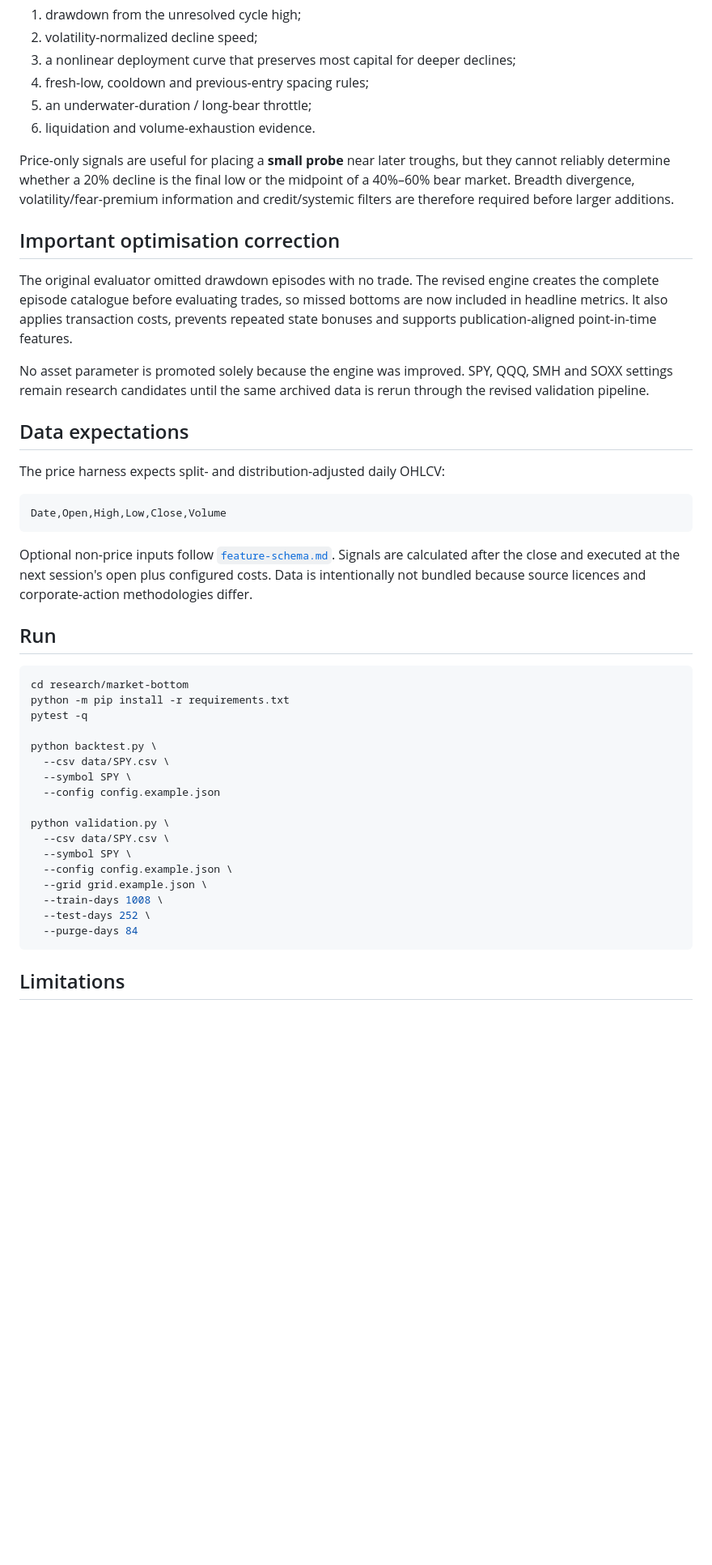
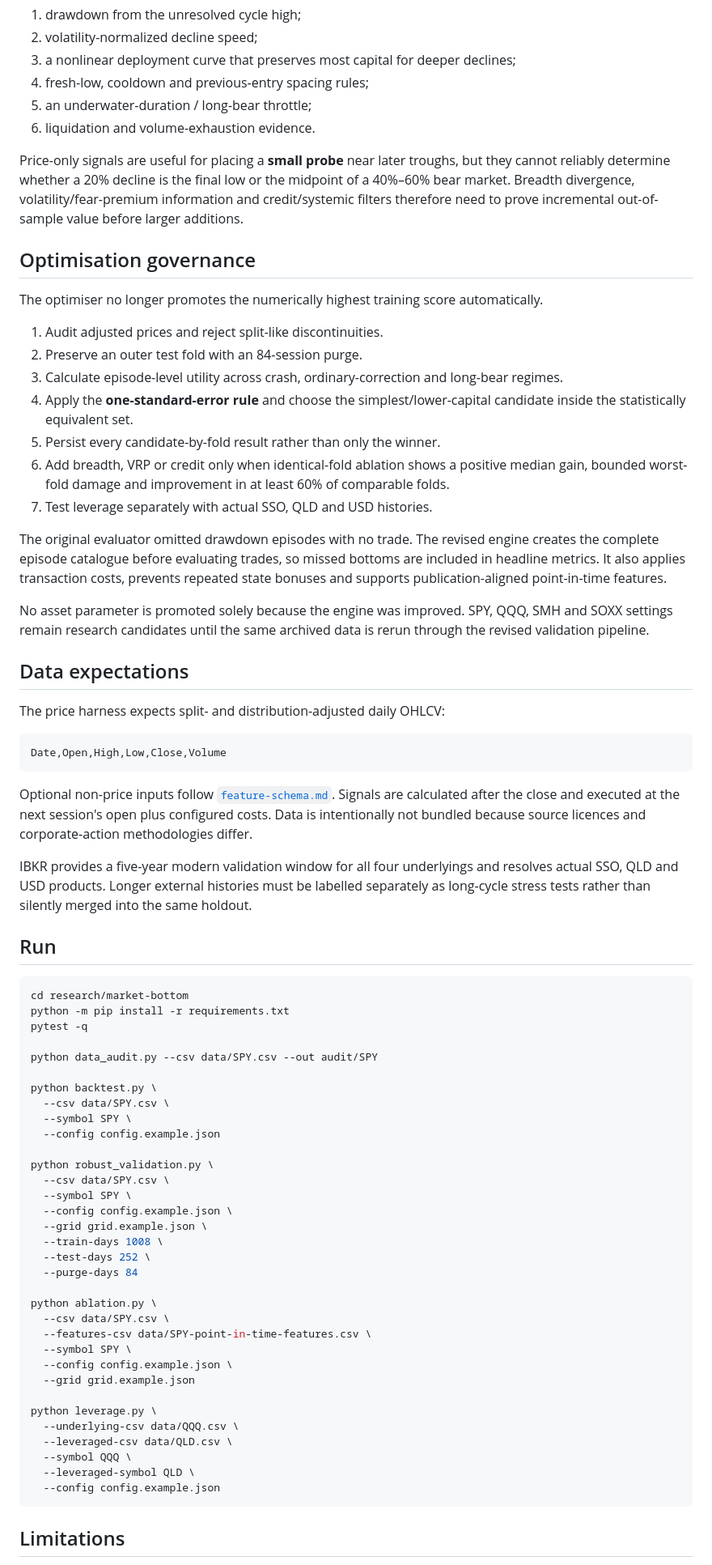
Before and after one commit to loktoto/busan-trip, a Markdown page: research/market-bottom/README.md, the part around one of its changes. Shown at 81% size. Drawn GitHub-style; blank space fills up the shorter version.

Commit message:
Document robust validation and IBKR actual-product workflow

````diff
--- a/research/market-bottom/README.md
+++ b/research/market-bottom/README.md
@@ -32,11 +38,21 @@ The strongest price-only candidate found so far is a **causal, back-loaded botto
 5. an underwater-duration / long-bear throttle;
 6. liquidation and volume-exhaustion evidence.
 
-Price-only signals are useful for placing a **small probe** near later troughs, but they cannot reliably determine whether a 20% decline is the final low or the midpoint of a 40%–60% bear market. Breadth divergence, volatility/fear-premium information and credit/systemic filters are therefore required before larger additions.
+Price-only signals are useful for placing a **small probe** near later troughs, but they cannot reliably determine whether a 20% decline is the final low or the midpoint of a 40%–60% bear market. Breadth divergence, volatility/fear-premium information and credit/systemic filters therefore need to prove incremental out-of-sample value before larger additions.
 
-## Important optimisation correction
+## Optimisation governance
 
-The original evaluator omitted drawdown episodes with no trade. The revised engine creates the complete episode catalogue before evaluating trades, so missed bottoms are now included in headline metrics. It also applies transaction costs, prevents repeated state bonuses and supports publication-aligned point-in-time features.
+The optimiser no longer promotes the numerically highest training score automatically.
+
+1. Audit adjusted prices and reject split-like discontinuities.
+2. Preserve an outer test fold with an 84-session purge.
+3. Calculate episode-level utility across crash, ordinary-correction and long-bear regimes.
+4. Apply the **one-standard-error rule** and choose the simplest/lower-capital candidate inside the statistically equivalent set.
+5. Persist every candidate-by-fold result rather than only the winner.
+6. Add breadth, VRP or credit only when identical-fold ablation shows a positive median gain, bounded worst-fold damage and improvement in at least 60% of comparable folds.
+7. Test leverage separately with actual SSO, QLD and USD histories.
+
+The original evaluator omitted drawdown episodes with no trade. The revised engine creates the complete episode catalogue before evaluating trades, so missed bottoms are included in headline metrics. It also applies transaction costs, prevents repeated state bonuses and supports publication-aligned point-in-time features.
 
 No asset parameter is promoted solely because the engine was improved. SPY, QQQ, SMH and SOXX settings remain research candidates until the same archived data is rerun through the revised validation pipeline.
 
@@ -50,6 +66,8 @@ Date,Open,High,Low,Close,Volume
 
 Optional non-price inputs follow [`feature-schema.md`](feature-schema.md). Signals are calculated after the close and executed at the next session's open plus configured costs. Data is intentionally not bundled because source licences and corporate-action methodologies differ.
 
+IBKR provides a five-year modern validation window for all four underlyings and resolves actual SSO, QLD and USD products. Longer external histories must be labelled separately as long-cycle stress tests rather than silently merged into the same holdout.
+
 ## Run
 
 ```bash
@@ -57,12 +75,14 @@ cd research/market-bottom
 python -m pip install -r requirements.txt
 pytest -q
 
+python data_audit.py --csv data/SPY.csv --out audit/SPY
+
 python backtest.py \
   --csv data/SPY.csv \
   --symbol SPY \
   --config config.example.json
 
-python validation.py \
+python robust_validation.py \
   --csv data/SPY.csv \
   --symbol SPY \
   --config config.example.json \
@@ -70,6 +90,20 @@ python validation.py \
   --train-days 1008 \
   --test-days 252 \
   --purge-days 84
+
+python ablation.py \
+  --csv data/SPY.csv \
+  --features-csv data/SPY-point-in-time-features.csv \
+  --symbol SPY \
+  --config config.example.json \
+  --grid grid.example.json
+
+python leverage.py \
+  --underlying-csv data/QQQ.csv \
+  --leveraged-csv data/QLD.csv \
+  --symbol QQQ \
+  --leveraged-symbol QLD \
+  --config config.example.json
 ```
 
 ## Limitations
````
Also changed, not shown: other parts of research/market-bottom/README.md (+10 -3 lines).
